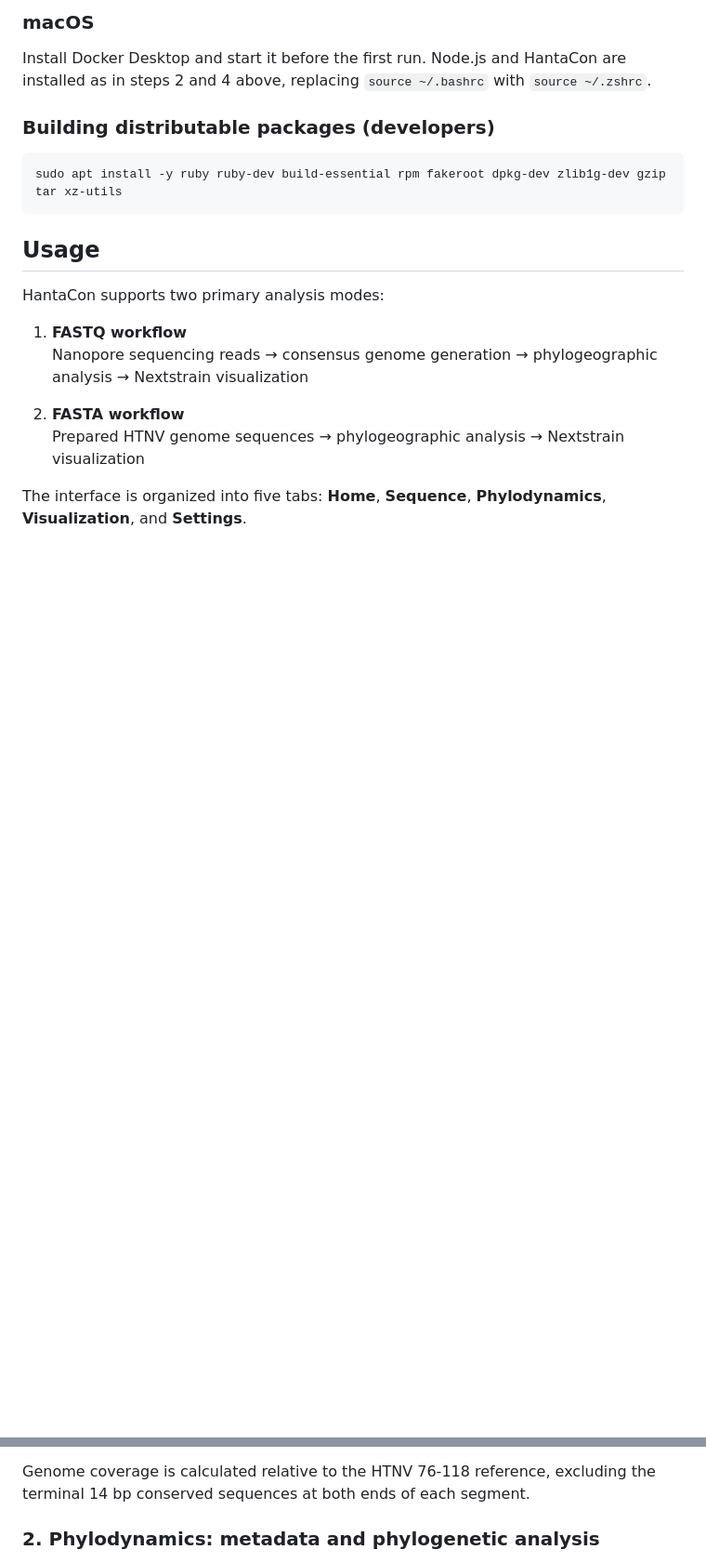
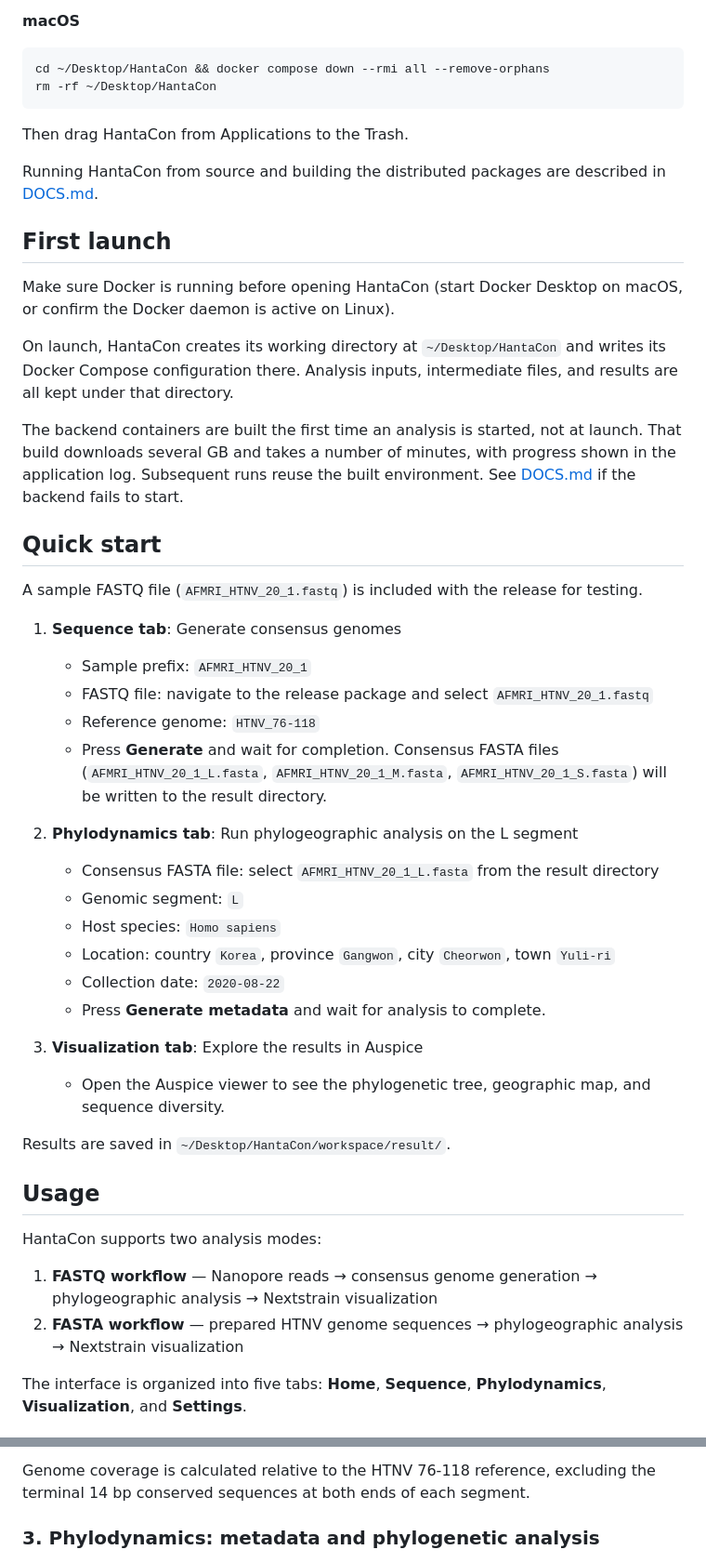
Before and after one commit to KU-MV/KU-HantaCon, a Markdown page: README.md, 2 parts joined by grey strips. Shown at 93% size. Rendered like a GitHub page; blank space fills up the shorter version.

````diff
--- a/README.md
+++ b/README.md
@@ -112,26 +68,53 @@ docker compose down --rmi all --remove-orphans
 ```
 
-### macOS
-
-Install Docker Desktop and start it before the first run. Node.js and HantaCon are installed as in steps 2 and 4 above, replacing `source ~/.bashrc` with `source ~/.zshrc`.
-
-<!-- TODO: add the macOS Nextstrain CLI installer command and confirm whether the host CLI is required at all -->
-
-### Building distributable packages (developers)
+**macOS**
 
 ```bash
-sudo apt install -y ruby ruby-dev build-essential rpm fakeroot dpkg-dev zlib1g-dev gzip tar xz-utils
+cd ~/Desktop/HantaCon && docker compose down --rmi all --remove-orphans
+rm -rf ~/Desktop/HantaCon
 ```
+
+Then drag HantaCon from Applications to the Trash.
+
+Running HantaCon from source and building the distributed packages are described in [DOCS.md](DOCS.md).
+
+## First launch
+
+Make sure Docker is running before opening HantaCon (start Docker Desktop on macOS, or confirm the Docker daemon is active on Linux).
+
+On launch, HantaCon creates its working directory at `~/Desktop/HantaCon` and writes its Docker Compose configuration there. Analysis inputs, intermediate files, and results are all kept under that directory.
+
+The backend containers are built the first time an analysis is started, not at launch. That build downloads several GB and takes a number of minutes, with progress shown in the application log. Subsequent runs reuse the built environment. See [DOCS.md](DOCS.md) if the backend fails to start.
+
+## Quick start
+
+A sample FASTQ file (`AFMRI_HTNV_20_1.fastq`) is included with the release for testing.
+
+1. **Sequence tab**: Generate consensus genomes
+   - Sample prefix: `AFMRI_HTNV_20_1`
+   - FASTQ file: navigate to the release package and select `AFMRI_HTNV_20_1.fastq`
+   - Reference genome: `HTNV_76-118`
+   - Press **Generate** and wait for completion. Consensus FASTA files (`AFMRI_HTNV_20_1_L.fasta`, `AFMRI_HTNV_20_1_M.fasta`, `AFMRI_HTNV_20_1_S.fasta`) will be written to the result directory.
+
+2. **Phylodynamics tab**: Run phylogeographic analysis on the L segment
+   - Consensus FASTA file: select `AFMRI_HTNV_20_1_L.fasta` from the result directory
+   - Genomic segment: `L`
+   - Host species: `Homo sapiens`
+   - Location: country `Korea`, province `Gangwon`, city `Cheorwon`, town `Yuli-ri`
+   - Collection date: `2020-08-22`
+   - Press **Generate metadata** and wait for analysis to complete.
+
+3. **Visualization tab**: Explore the results in Auspice
+   - Open the Auspice viewer to see the phylogenetic tree, geographic map, and sequence diversity.
+
+Results are saved in `~/Desktop/HantaCon/workspace/result/`.
 
 ## Usage
 
-HantaCon supports two primary analysis modes:
+HantaCon supports two analysis modes:
 
-1. **FASTQ workflow**
-   Nanopore sequencing reads → consensus genome generation → phylogeographic analysis → Nextstrain visualization
-
-2. **FASTA workflow**
-   Prepared HTNV genome sequences → phylogeographic analysis → Nextstrain visualization
+1. **FASTQ workflow** — Nanopore reads → consensus genome generation → phylogeographic analysis → Nextstrain visualization
+2. **FASTA workflow** — prepared HTNV genome sequences → phylogeographic analysis → Nextstrain visualization
 
 The interface is organized into five tabs: **Home**, **Sequence**, **Phylodynamics**, **Visualization**, and **Settings**.
 
@@ -151,7 +140,7 @@ Press **Generate** to run the workflow. Reads are aligned to the tripartite refe
 
 Genome coverage is calculated relative to the HTNV 76-118 reference, excluding the terminal 14 bp conserved sequences at both ends of each segment.
 
-### 2. Phylodynamics: metadata and phylogenetic analysis
+### 3. Phylodynamics: metadata and phylogenetic analysis
 
 <img src="src/img/screenshots/3.png" alt="Phylodynamic analysis tab" width="640">
 
````
Also changed, not shown: other parts of README.md (+49 -130 lines).
